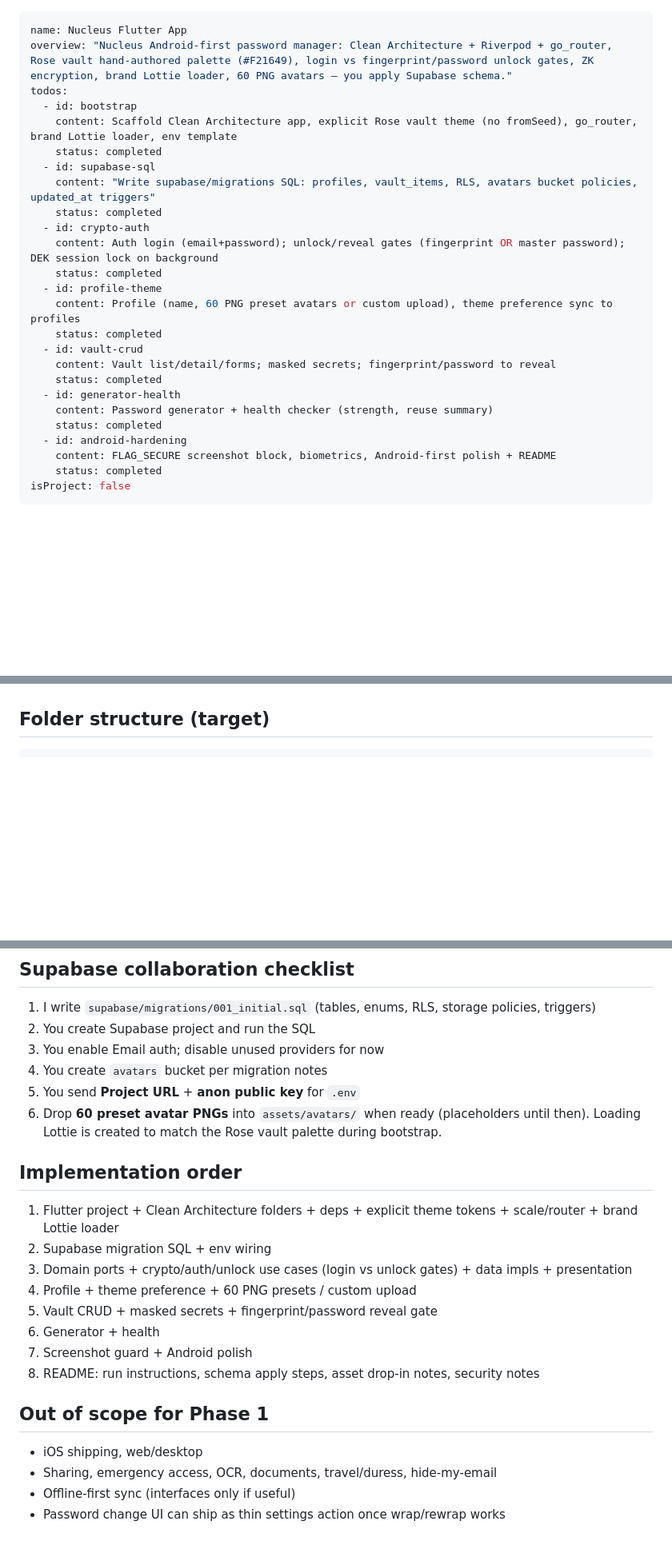
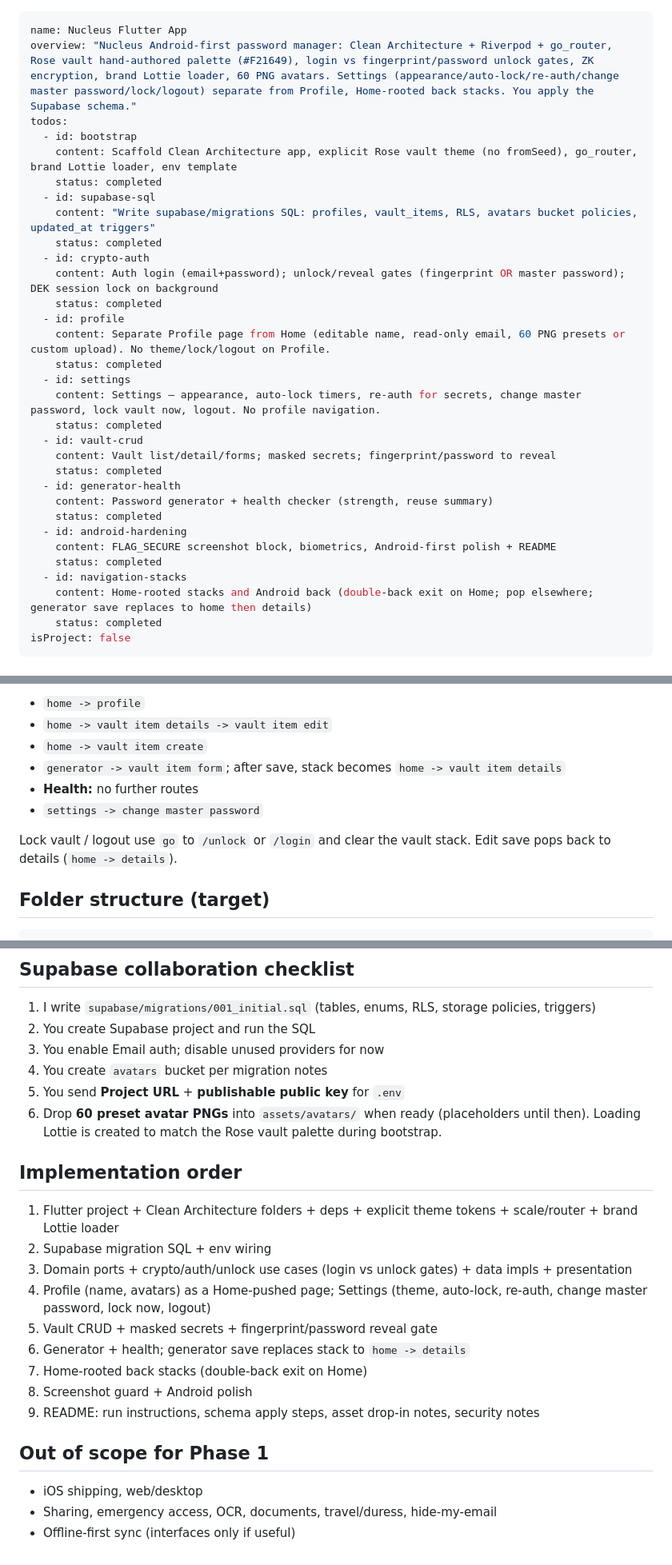
Before and after one commit to alvarule/nucleus, a Markdown page: .cursor/plans/nucleus_flutter_app_fe530d03.plan.md, 3 parts joined by grey strips. Shown at 80% size. Rendered like a GitHub page; blank space fills up the shorter version.

```diff
--- a/.cursor/plans/nucleus_flutter_app_fe530d03.plan.md
+++ b/.cursor/plans/nucleus_flutter_app_fe530d03.plan.md
@@ -1,6 +1,6 @@
 ---
 name: Nucleus Flutter App
-overview: "Nucleus Android-first password manager: Clean Architecture + Riverpod + go_router, Rose vault hand-authored palette (#F21649), login vs fingerprint/password unlock gates, ZK encryption, brand Lottie loader, 60 PNG avatars — you apply Supabase schema."
+overview: "Nucleus Android-first password manager: Clean Architecture + Riverpod + go_router, Rose vault hand-authored palette (#F21649), login vs fingerprint/password unlock gates, ZK encryption, brand Lottie loader, 60 PNG avatars. Settings (appearance/auto-lock/re-auth/change master password/lock/logout) separate from Profile, Home-rooted back stacks. You apply the Supabase schema."
 todos:
   - id: bootstrap
     content: Scaffold Clean Architecture app, explicit Rose vault theme (no fromSeed), go_router, brand Lottie loader, env template
@@ -11,8 +11,11 @@ todos:
   - id: crypto-auth
     content: Auth login (email+password); unlock/reveal gates (fingerprint OR master password); DEK session lock on background
     status: completed
-  - id: profile-theme
-    content: Profile (name, 60 PNG preset avatars or custom upload), theme preference sync to profiles
+  - id: profile
+    content: Separate Profile page from Home (editable name, read-only email, 60 PNG presets or custom upload). No theme/lock/logout on Profile.
+    status: completed
+  - id: settings
+    content: Settings — appearance, auto-lock timers, re-auth for secrets, change master password, lock vault now, logout. No profile navigation.
     status: completed
   - id: vault-crud
     content: Vault list/detail/forms; masked secrets; fingerprint/password to reveal
@@ -22,6 +25,9 @@ todos:
     status: completed
   - id: android-hardening
     content: FLAG_SECURE screenshot block, biometrics, Android-first polish + README
+    status: completed
+  - id: navigation-stacks
+    content: Home-rooted stacks and Android back (double-back exit on Home; pop elsewhere; generator save replaces to home then details)
     status: completed
 isProject: false
 ---
@@ -277,3 +348,11 @@ Typical routes: splash/bootstrap → **login (email + password)** → **unlock (
+- `home -> profile`
+- `home -> vault item details -> vault item edit`
+- `home -> vault item create`
+- `generator -> vault item form`; after save, stack becomes `home -> vault item details`
+- **Health:** no further routes
+- `settings -> change master password`
+
+Lock vault / logout use `go` to `/unlock` or `/login` and clear the vault stack. Edit save pops back to details (`home -> details`).
 
 ## Folder structure (target)
 
@@ -345,7 +425,7 @@ Phase 1 code stays modular so these plug in without rewriting crypto core.
 2. You create Supabase project and run the SQL
 3. You enable Email auth; disable unused providers for now
 4. You create `avatars` bucket per migration notes
-5. You send **Project URL** + **anon public key** for `.env`
+5. You send **Project URL** + **publishable public key** for `.env`
 6. Drop **60 preset avatar PNGs** into `assets/avatars/` when ready (placeholders until then). Loading Lottie is created to match the Rose vault palette during bootstrap.
 
 ## Implementation order
@@ -353,15 +433,15 @@ Phase 1 code stays modular so these plug in without rewriting crypto core.
 1. Flutter project + Clean Architecture folders + deps + explicit theme tokens + scale/router + brand Lottie loader
 2. Supabase migration SQL + env wiring
 3. Domain ports + crypto/auth/unlock use cases (login vs unlock gates) + data impls + presentation
-4. Profile + theme preference + 60 PNG presets / custom upload
+4. Profile (name, avatars) as a Home-pushed page; Settings (theme, auto-lock, re-auth, change master password, lock now, logout)
 5. Vault CRUD + masked secrets + fingerprint/password reveal gate
-6. Generator + health
-7. Screenshot guard + Android polish
-8. README: run instructions, schema apply steps, asset drop-in notes, security notes
+6. Generator + health; generator save replaces stack to `home -> details`
+7. Home-rooted back stacks (double-back exit on Home)
+8. Screenshot guard + Android polish
+9. README: run instructions, schema apply steps, asset drop-in notes, security notes
 
 ## Out of scope for Phase 1
 
 - iOS shipping, web/desktop
 - Sharing, emergency access, OCR, documents, travel/duress, hide-my-email
 - Offline-first sync (interfaces only if useful)
-- Password change UI can ship as thin settings action once wrap/rewrap works
```
Also changed, not shown: other parts of .cursor/plans/nucleus_flutter_app_fe530d03.plan.md (+112 -46 lines).
